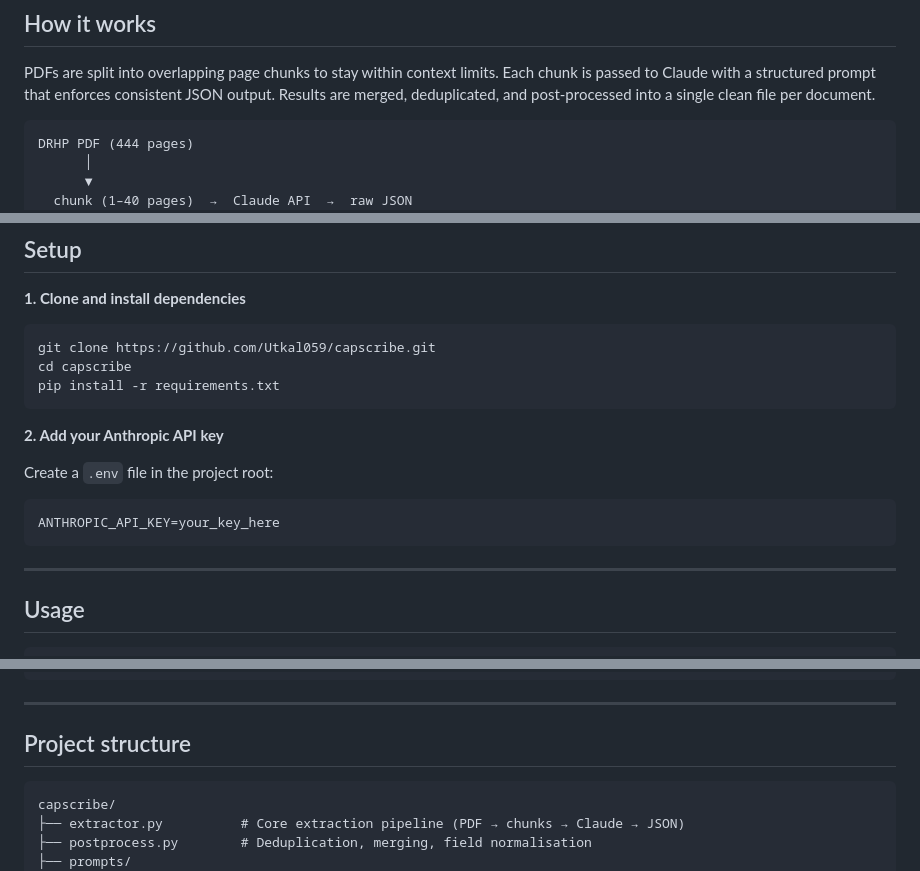
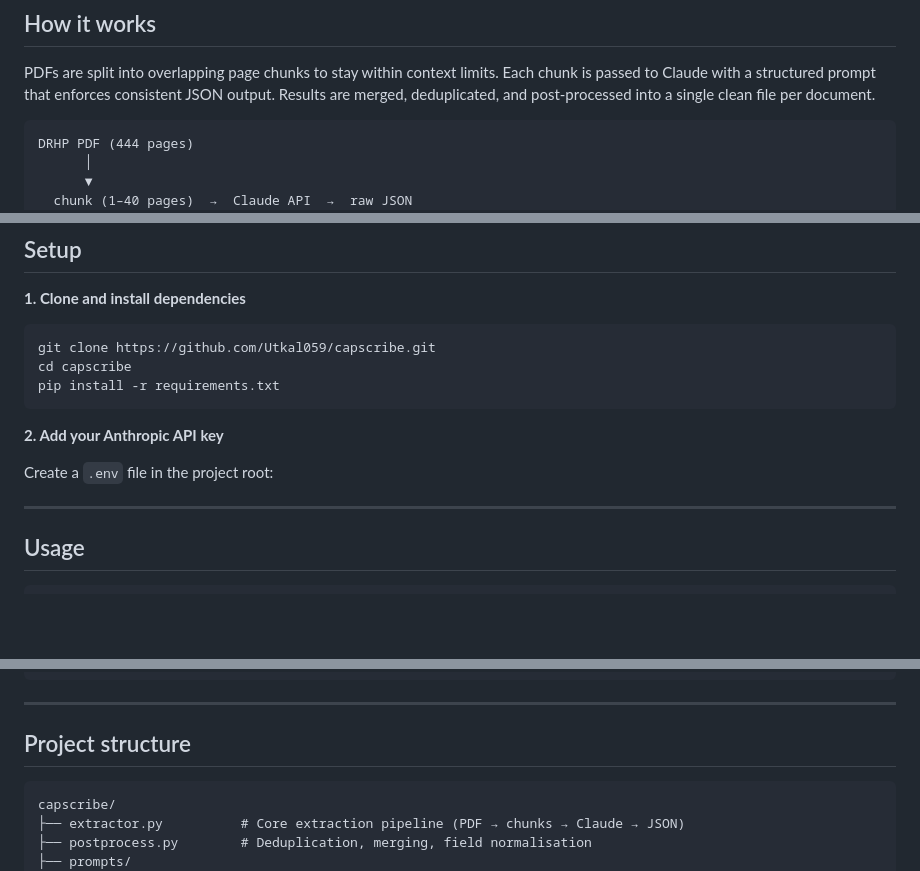
Before and after one commit to Utkal059/capscribe, a Markdown page: README.md, 3 parts joined by grey strips. Rendered like a GitHub page; blank space fills up the shorter version.

````diff
--- a/README.md
+++ b/README.md
@@ -21,7 +23,7 @@ capscribe parses dense regulatory PDF documents (DRHPs, IPO prospectuses) and ex
 
 PDFs are split into overlapping page chunks to stay within context limits. Each chunk is passed to Claude with a structured prompt that enforces consistent JSON output. Results are merged, deduplicated, and post-processed into a single clean file per document.
 
-```
+```text
 DRHP PDF (444 pages)
       │
       ▼
@@ -50,10 +52,6 @@ pip install -r requirements.txt
 **2. Add your Anthropic API key**
 
 Create a `.env` file in the project root:
-
-```
-ANTHROPIC_API_KEY=your_key_here
-```
 
 ---
 
@@ -110,7 +108,7 @@ output/sample_extracted.json
 
 ## Project structure
 
-```
+```text
 capscribe/
 ├── extractor.py          # Core extraction pipeline (PDF → chunks → Claude → JSON)
 ├── postprocess.py        # Deduplication, merging, field normalisation
````
Also changed, not shown: other parts of README.md (+2 -0 lines).
